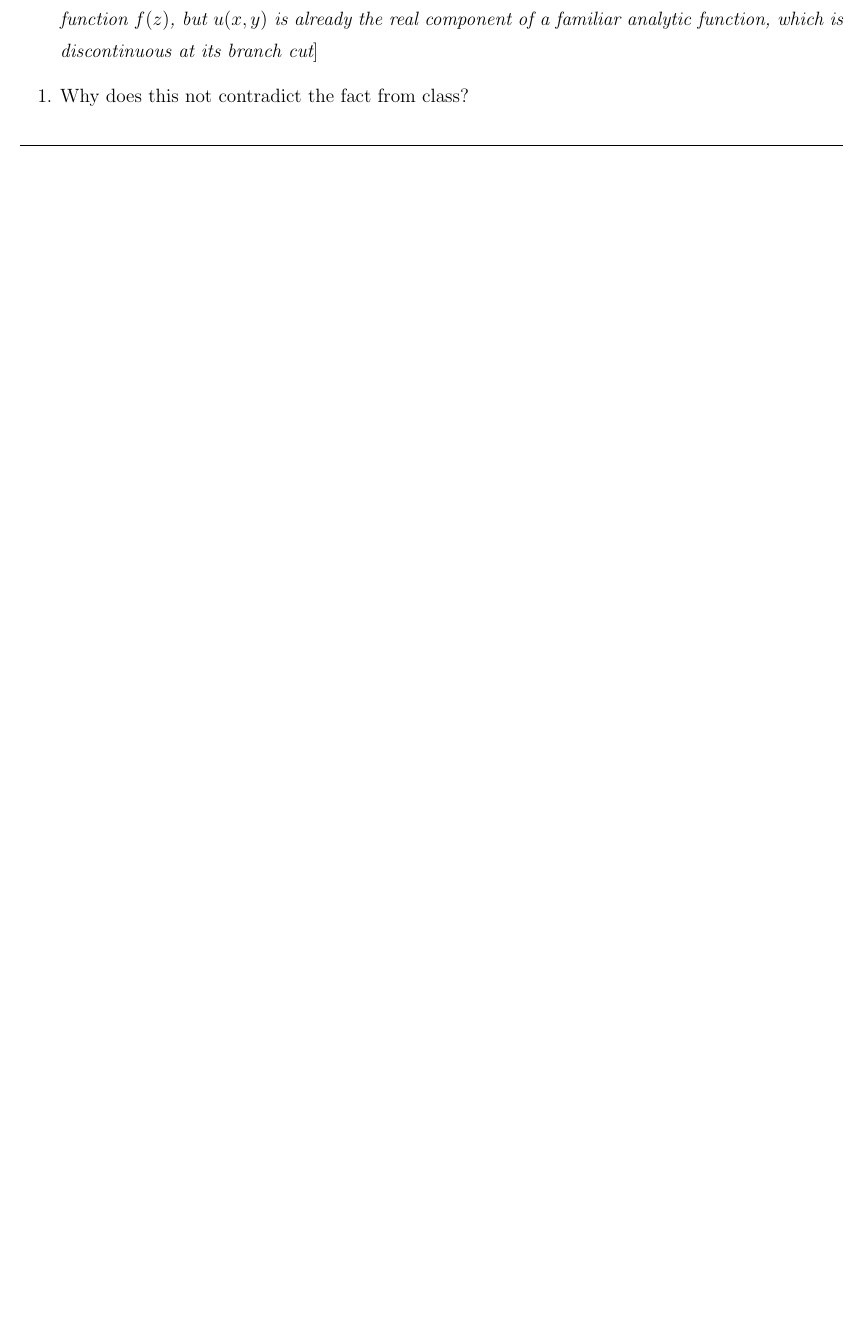
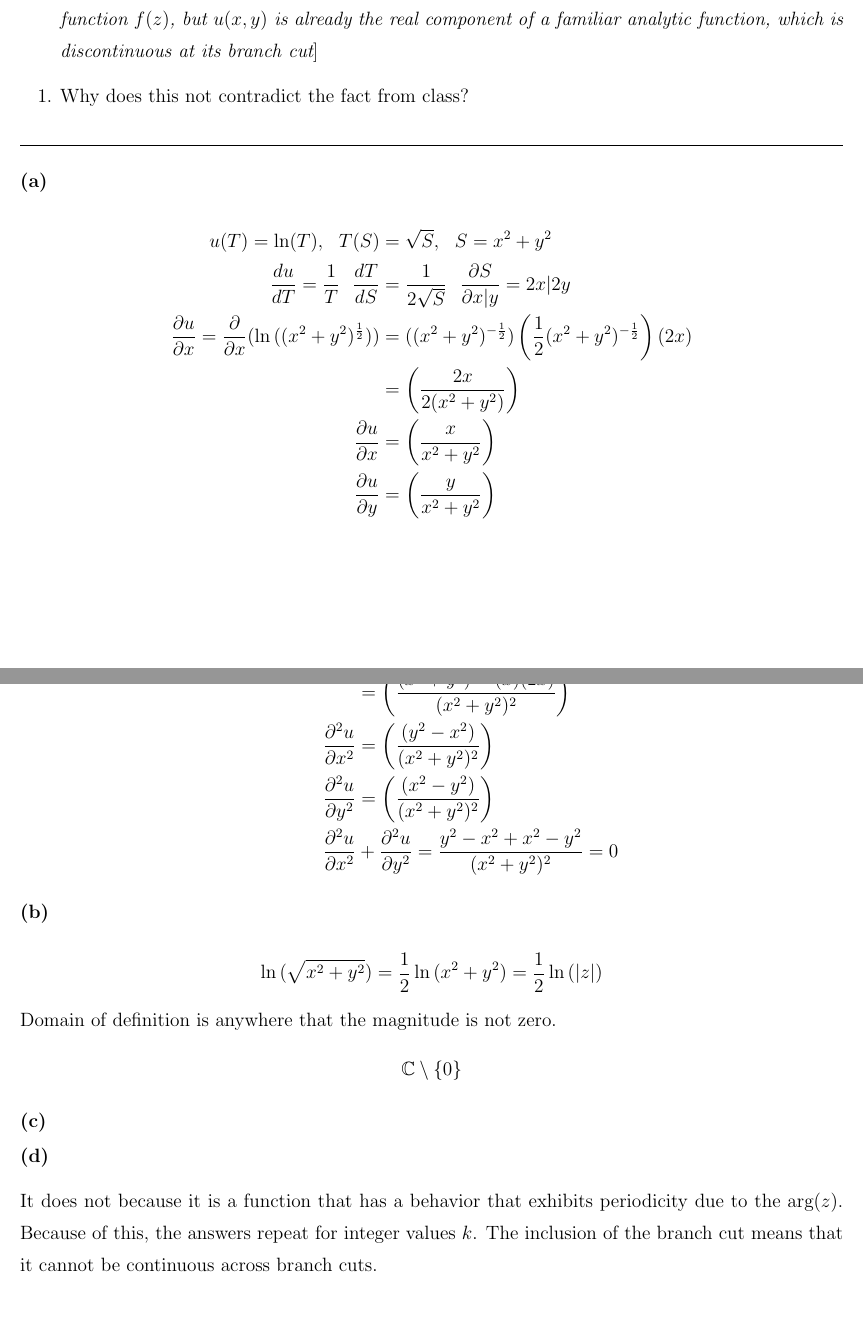
Before and after one commit to Mgomez-01/math_3160, a LaTeX problem sheet (homeworks/hw5/main.tex): part of page 4 of 6 before the commit and two parts of pages 4 and 5 of 7 after it, the two joined at a grey line, cut so that both start at the same text, the shorter picture padded with empty space. Compiled offline with pdfLaTeX.

Commit message:
updating hw5

```diff
--- a/homeworks/hw5/main.tex
+++ b/homeworks/hw5/main.tex
@@ -156,4 +157,12 @@ Recall we learned of the following fact in class:
 \vspace{.5cm} % Space for work
 
 \hrule
-
+\subsection*{(a)}
+\begin{align*}
+  u(T) = \ln(T),\ \ T(S) &= \sqrt{S}, \ \ S = x^2+y^2 \\
+  \der{u}{T} = \frac{1}{T} \ \ \der{T}{S} &= \frac{1}{2\sqrt{S}}\ \ \parder{S}{x|y} = 2x|2y\\
+  \parder{u}{x} = \parder{}{x}(\ln{((x^2+y^2)^{\frac{1}{2}})}) &= ((x^2+y^2)^{-\frac{1}{2}})\left(\frac{1}{2}(x^2+y^2)^{-\frac{1}{2}}\right)(2x) \\
+  &=\left(\frac{2x}{2(x^2+y^2)}\right)\\
+  \parder{u}{x} &=\left(\frac{x}{x^2+y^2}\right)\\
+  \parder{u}{y} &= \left(\frac{y}{x^2+y^2}\right)
+\end{align*}
@@ -160,3 +176,14 @@ Recall we learned of the following fact in class:
+\subsection*{(b)}
+\begin{align*}
+  \ln{(\sqrt{x^2+y^2})} &= \frac{1}{2}\ln{(x^2+y^2)} = \frac{1}{2}\ln{(|z|)}
+\end{align*}
+Domain of definition is anywhere that the magnitude is not zero.
+\begin{align*}
+  \mathbb{C}\setminus \{0\}
+\end{align*}
+\subsection*{(c)}
+\subsection*{(d)}
+It does not because it is a function that has a behavior that exhibits periodicity due to the arg$(z)$. Because of this, the answers repeat for integer values $k$. The inclusion of the branch cut means that it cannot be continuous across branch cuts.
 \newpage
 \section*{Problem 4}
 Find the following values, on the branches given:
```
Also changed, not shown: homeworks/hw5/main.pdf, homeworks/hw5/main.tex (19 more changed lines).
